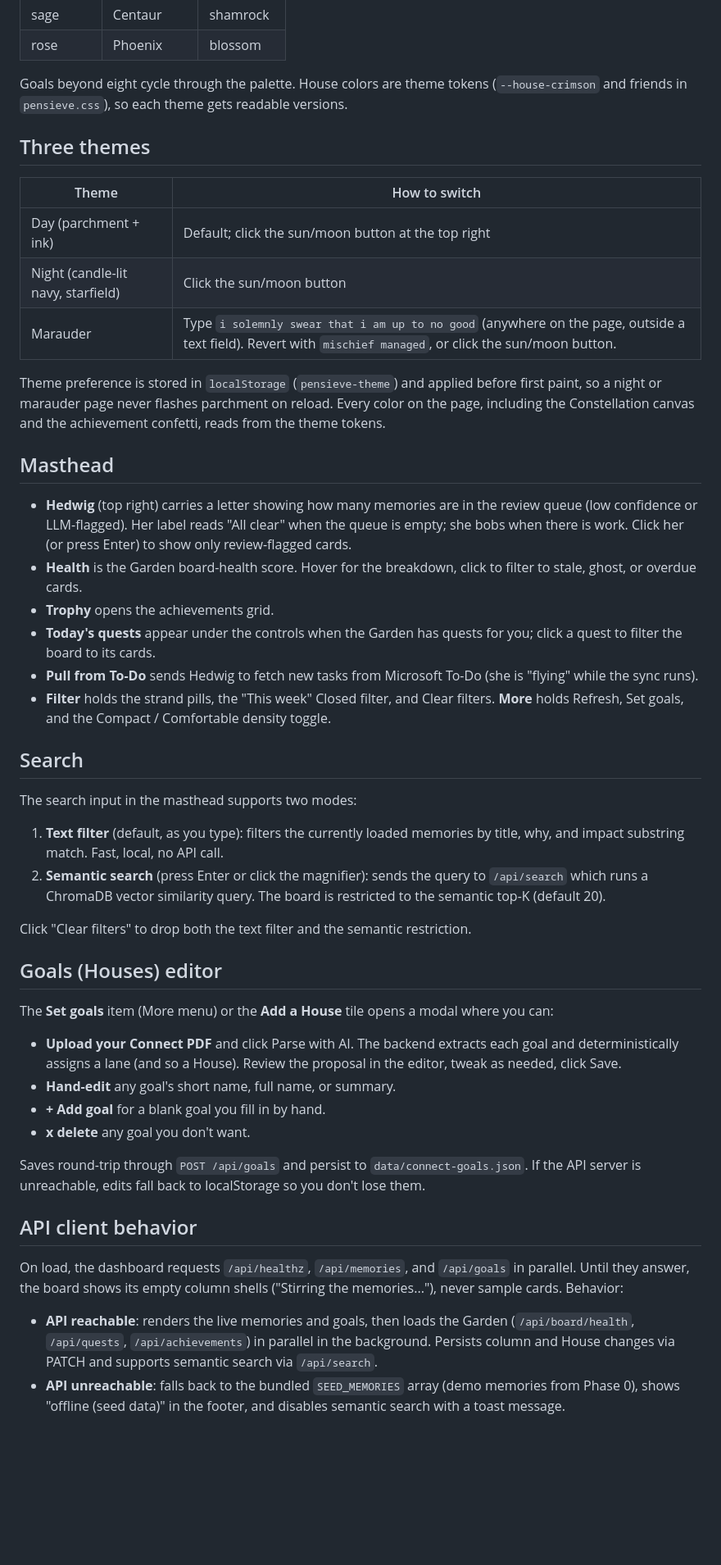
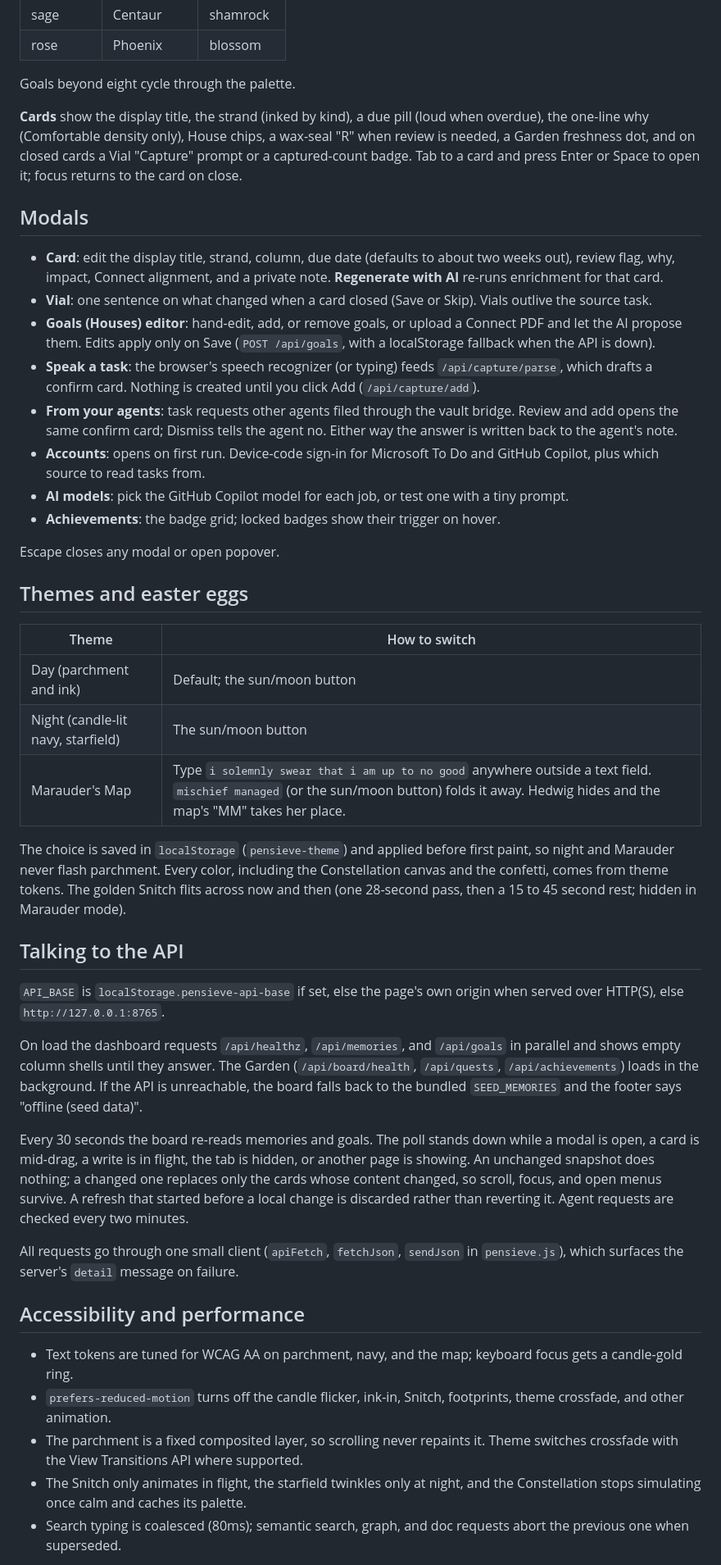
Before and after one commit to andy-herman/pensieve, a Markdown page: frontend-proto/README.md, the part around one of its changes. Shown at 82% size. GitHub-like rendering; blank space fills up the shorter version.

```diff
--- a/frontend-proto/README.md
+++ b/frontend-proto/README.md
@@ -71,51 +61,48 @@ Under the hood each goal carries a neutral `lane` slug (the API and `data-lane`
 | sage | Centaur | shamrock |
 | rose | Phoenix | blossom |
 
-Goals beyond eight cycle through the palette. House colors are theme tokens (`--house-crimson` and friends in `pensieve.css`), so each theme gets readable versions.
+Goals beyond eight cycle through the palette.
 
-## Three themes
+**Cards** show the display title, the strand (inked by kind), a due pill (loud when overdue), the one-line why (Comfortable density only), House chips, a wax-seal "R" when review is needed, a Garden freshness dot, and on closed cards a Vial "Capture" prompt or a captured-count badge. Tab to a card and press Enter or Space to open it; focus returns to the card on close.
+
+## Modals
+
+- **Card**: edit the display title, strand, column, due date (defaults to about two weeks out), review flag, why, impact, Connect alignment, and a private note. **Regenerate with AI** re-runs enrichment for that card.
+- **Vial**: one sentence on what changed when a card closed (Save or Skip). Vials outlive the source task.
+- **Goals (Houses) editor**: hand-edit, add, or remove goals, or upload a Connect PDF and let the AI propose them. Edits apply only on Save (`POST /api/goals`, with a localStorage fallback when the API is down).
+- **Speak a task**: the browser's speech recognizer (or typing) feeds `/api/capture/parse`, which drafts a confirm card. Nothing is created until you click Add (`/api/capture/add`).
+- **From your agents**: task requests other agents filed through the vault bridge. Review and add opens the same confirm card; Dismiss tells the agent no. Either way the answer is written back to the agent's note.
+- **Accounts**: opens on first run. Device-code sign-in for Microsoft To Do and GitHub Copilot, plus which source to read tasks from.
+- **AI models**: pick the GitHub Copilot model for each job, or test one with a tiny prompt.
+- **Achievements**: the badge grid; locked badges show their trigger on hover.
+
+Escape closes any modal or open popover.
+
+## Themes and easter eggs
 
 | Theme | How to switch |
-| ----- | -------------- |
-| Day (parchment + ink) | Default; click the sun/moon button at the top right |
-| Night (candle-lit navy, starfield) | Click the sun/moon button |
-| Marauder | Type `i solemnly swear that i am up to no good` (anywhere on the page, outside a text field). Revert with `mischief managed`, or click the sun/moon button. |
+| ----- | ------------- |
+| Day (parchment and ink) | Default; the sun/moon button |
+| Night (candle-lit navy, starfield) | The sun/moon button |
+| Marauder's Map | Type `i solemnly swear that i am up to no good` anywhere outside a text field. `mischief managed` (or the sun/moon button) folds it away. Hedwig hides and the map's "MM" takes her place. |
 
-Theme preference is stored in `localStorage` (`pensieve-theme`) and applied before first paint, so a night or marauder page never flashes parchment on reload. Every color on the page, including the Constellation canvas and the achievement confetti, reads from the theme tokens.
+The choice is saved in `localStorage` (`pensieve-theme`) and applied before first paint, so night and Marauder never flash parchment. Every color, including the Constellation canvas and the confetti, comes from theme tokens. The golden Snitch flits across now and then (one 28-second pass, then a 15 to 45 second rest; hidden in Marauder mode).
 
-## Masthead
+## Talking to the API
 
-- **Hedwig** (top right) carries a letter showing how many memories are in the review queue (low confidence or LLM-flagged). Her label reads "All clear" when the queue is empty; she bobs when there is work. Click her (or press Enter) to show only review-flagged cards.
-- **Health** is the Garden board-health score. Hover for the breakdown, click to filter to stale, ghost, or overdue cards.
-- **Trophy** opens the achievements grid.
-- **Today's quests** appear under the controls when the Garden has quests for you; click a quest to filter the board to its cards.
-- **Pull from To-Do** sends Hedwig to fetch new tasks from Microsoft To-Do (she is "flying" while the sync runs).
-- **Filter** holds the strand pills, the "This week" Closed filter, and Clear filters. **More** holds Refresh, Set goals, and the Compact / Comfortable density toggle.
+`API_BASE` is `localStorage.pensieve-api-base` if set, else the page's own origin when served over HTTP(S), else `http://127.0.0.1:8765`.
 
-## Search
+On load the dashboard requests `/api/healthz`, `/api/memories`, and `/api/goals` in parallel and shows empty column shells until they answer. The Garden (`/api/board/health`, `/api/quests`, `/api/achievements`) loads in the background. If the API is unreachable, the board falls back to the bundled `SEED_MEMORIES` and the footer says "offline (seed data)".
 
-The search input in the masthead supports two modes:
+Every 30 seconds the board re-reads memories and goals. The poll stands down while a modal is open, a card is mid-drag, a write is in flight, the tab is hidden, or another page is showing. An unchanged snapshot does nothing; a changed one replaces only the cards whose content changed, so scroll, focus, and open menus survive. A refresh that started before a local change is discarded rather than reverting it. Agent requests are checked every two minutes.
 
-1. **Text filter** (default, as you type): filters the currently loaded memories by title, why, and impact substring match. Fast, local, no API call.
-2. **Semantic search** (press Enter or click the magnifier): sends the query to `/api/search` which runs a ChromaDB vector similarity query. The board is restricted to the semantic top-K (default 20).
+All requests go through one small client (`apiFetch`, `fetchJson`, `sendJson` in `pensieve.js`), which surfaces the server's `detail` message on failure.
 
-Click "Clear filters" to drop both the text filter and the semantic restriction.
+## Accessibility and performance
 
-## Goals (Houses) editor
+- Text tokens are tuned for WCAG AA on parchment, navy, and the map; keyboard focus gets a candle-gold ring.
+- `prefers-reduced-motion` turns off the candle flicker, ink-in, Snitch, footprints, theme crossfade, and other animation.
+- The parchment is a fixed composited layer, so scrolling never repaints it. Theme switches crossfade with the View Transitions API where supported.
+- The Snitch only animates in flight, the starfield twinkles only at night, and the Constellation stops simulating once calm and caches its palette.
+- Search typing is coalesced (80ms); semantic search, graph, and doc requests abort the previous one when superseded.
 
-The **Set goals** item (More menu) or the **Add a House** tile opens a modal where you can:
-
-- **Upload your Connect PDF** and click Parse with AI. The backend extracts each goal and deterministically assigns a lane (and so a House). Review the proposal in the editor, tweak as needed, click Save.
-- **Hand-edit** any goal's short name, full name, or summary.
-- **+ Add goal** for a blank goal you fill in by hand.
-- **x delete** any goal you don't want.
-
-Saves round-trip through `POST /api/goals` and persist to `data/connect-goals.json`. If the API server is unreachable, edits fall back to localStorage so you don't lose them.
-
-## API client behavior
-
-On load, the dashboard requests `/api/healthz`, `/api/memories`, and `/api/goals` in parallel. Until they answer, the board shows its empty column shells ("Stirring the memories..."), never sample cards. Behavior:
-
-- **API reachable**: renders the live memories and goals, then loads the Garden (`/api/board/health`, `/api/quests`, `/api/achievements`) in parallel in the background. Persists column and House changes via PATCH and supports semantic search via `/api/search`.
-- **API unreachable**: falls back to the bundled `SEED_MEMORIES` array (demo memories from Phase 0), shows "offline (seed data)" in the footer, and disables semantic search with a toast message.
-
```
Also changed, not shown: other parts of frontend-proto/README.md (+39 -85 lines).
